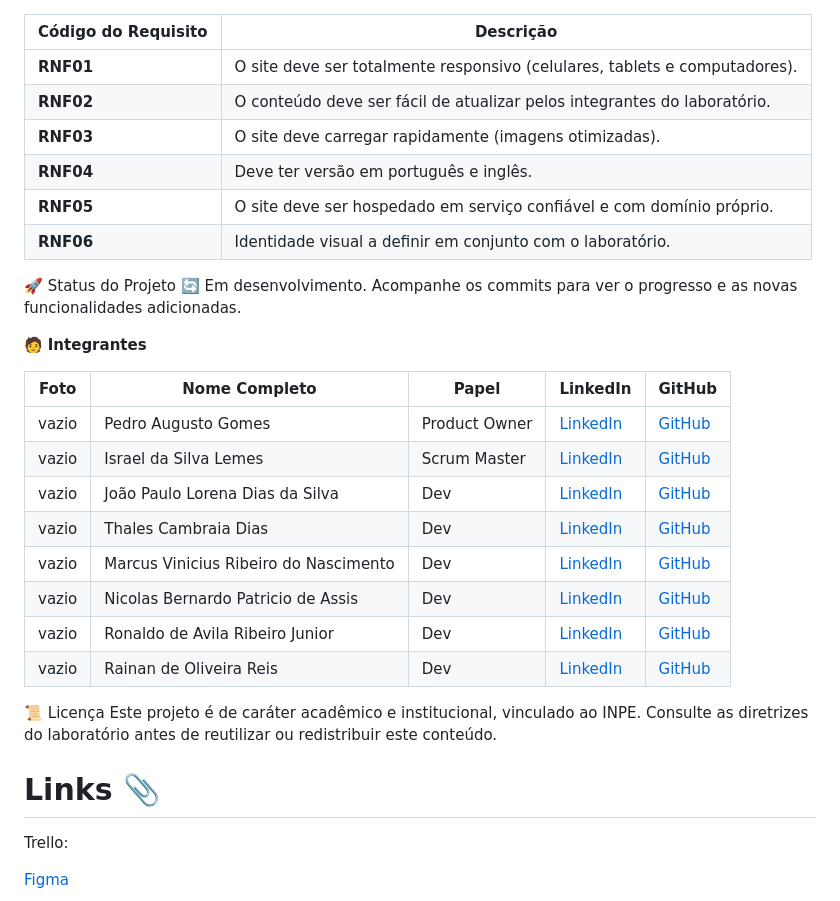
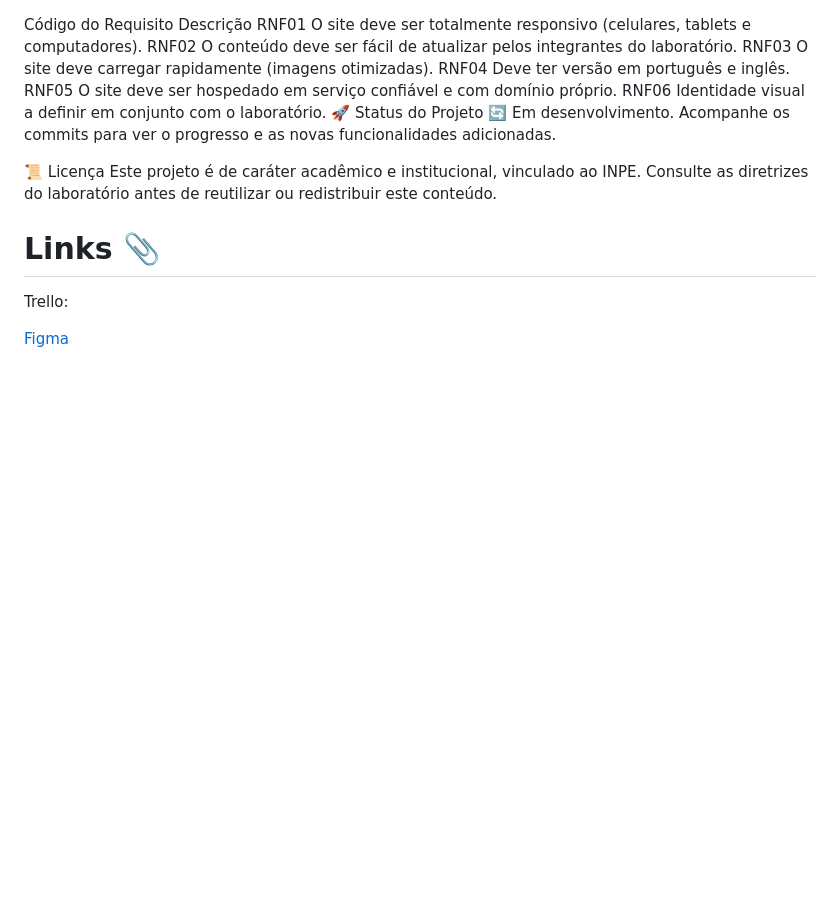
Before and after one commit to thalestcd/ABP-Undefined, a Markdown page: README.md, the part around one of its changes. Drawn GitHub-style; blank space fills up the shorter version.

```diff
--- a/README.md
+++ b/README.md
@@ -53,28 +49,14 @@ AgriRS Lab – Laboratório de Sensoriamento Remoto Agrícola (INPE) Este projet
 ⚙️ Requisitos Não Funcionais
 
-| **Código do Requisito** | **Descrição** |
-|-------------------------|---------------|
-| **RNF01**                | O site deve ser totalmente responsivo (celulares, tablets e computadores). |
-| **RNF02**                | O conteúdo deve ser fácil de atualizar pelos integrantes do laboratório. |
-| **RNF03**                | O site deve carregar rapidamente (imagens otimizadas). |
-| **RNF04**                | Deve ter versão em português e inglês. |
-| **RNF05**                | O site deve ser hospedado em serviço confiável e com domínio próprio. |
-| **RNF06**                | Identidade visual a definir em conjunto com o laboratório. |
-🚀 Status do Projeto 🔄 Em desenvolvimento. Acompanhe os commits para ver o progresso e as novas funcionalidades adicionadas.
-
-
-🧑 **Integrantes**
-
-| Foto | Nome Completo                         | Papel          | LinkedIn                                                                 | GitHub                                  |
-|------|---------------------------------------|---------------|--------------------------------------------------------------------------|-----------------------------------------|
-| vazio | Pedro Augusto Gomes                   | Product Owner | [LinkedIn](https://www.linkedin.com/in/pedro-augusto-gomes)              | [GitHub](https://github.com/PedrinhoDBR) |
-| vazio | Israel da Silva Lemes                 | Scrum Master  | [LinkedIn](https://www.linkedin.com/in/israel-lemes/)                    | [GitHub](https://github.com/Israelisl)   |
-| vazio | João Paulo Lorena Dias da Silva       | Dev           | [LinkedIn](https://www.linkedin.com/in/jo%C3%A3o-lorena-056b95271)       | [GitHub](https://github.com/Jonnaes)     |
-| vazio | Thales Cambraia Dias                  | Dev           | [LinkedIn](https://www.linkedin.com/in/thales-tcd/)                      | [GitHub](https://github.com/thalestcd)   |
-| vazio | Marcus Vinicius Ribeiro do Nascimento | Dev           | [LinkedIn](https://www.linkedin.com/in/marcus-nascimento-50a0ba1b5)      | [GitHub](https://github.com/MarcusVRDN)  |
-| vazio | Nicolas Bernardo Patricio de Assis    | Dev           | [LinkedIn](https://www.linkedin.com/in/n%C3%ADcolas-assis-495906274)     | [GitHub](https://github.com/Nickcolth)   |
-| vazio | Ronaldo de Avila Ribeiro Junior       | Dev           | [LinkedIn](https://www.linkedin.com/in/ronaldo-de-avila-ribeiro-junior-653093238) | [GitHub](https://github.com/RonaldoAvilaa) |
-| vazio | Rainan de Oliveira Reis               | Dev           | [LinkedIn](https://www.linkedin.com/in/rainan-reis-757384365/)           | [GitHub](https://github.com/RainanKaneka) |
+Código do Requisito	Descrição
+RNF01	O site deve ser totalmente responsivo (celulares, tablets e computadores).
+RNF02	O conteúdo deve ser fácil de atualizar pelos integrantes do laboratório.
+RNF03	O site deve carregar rapidamente (imagens otimizadas).
+RNF04	Deve ter versão em português e inglês.
+RNF05	O site deve ser hospedado em serviço confiável e com domínio próprio.
+RNF06	Identidade visual a definir em conjunto com o laboratório.
+🚀 Status do Projeto
+🔄 Em desenvolvimento. Acompanhe os commits para ver o progresso e as novas funcionalidades adicionadas.
 
 📜 Licença Este projeto é de caráter acadêmico e institucional, vinculado ao INPE. Consulte as diretrizes do laboratório antes de reutilizar ou redistribuir este conteúdo.
 
```
Also changed, not shown: other parts of README.md (+31 -35 lines).
